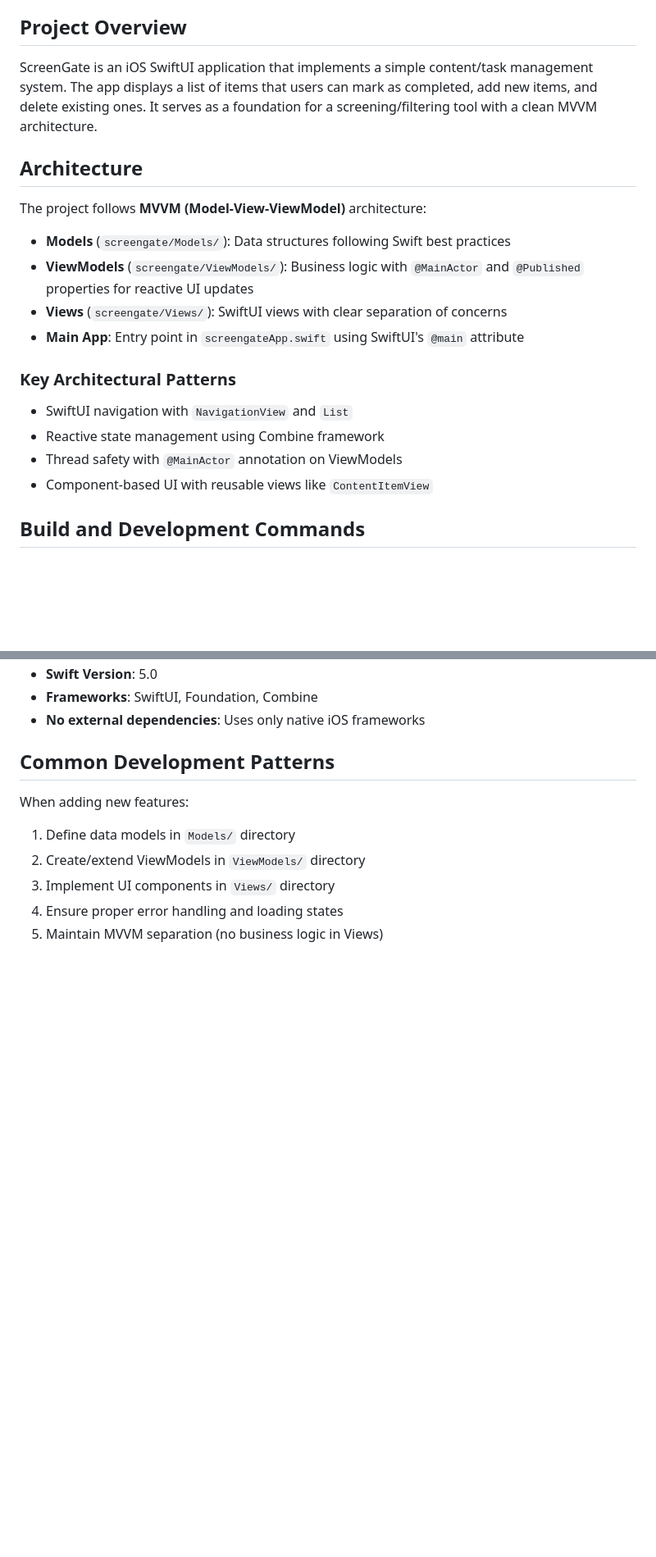
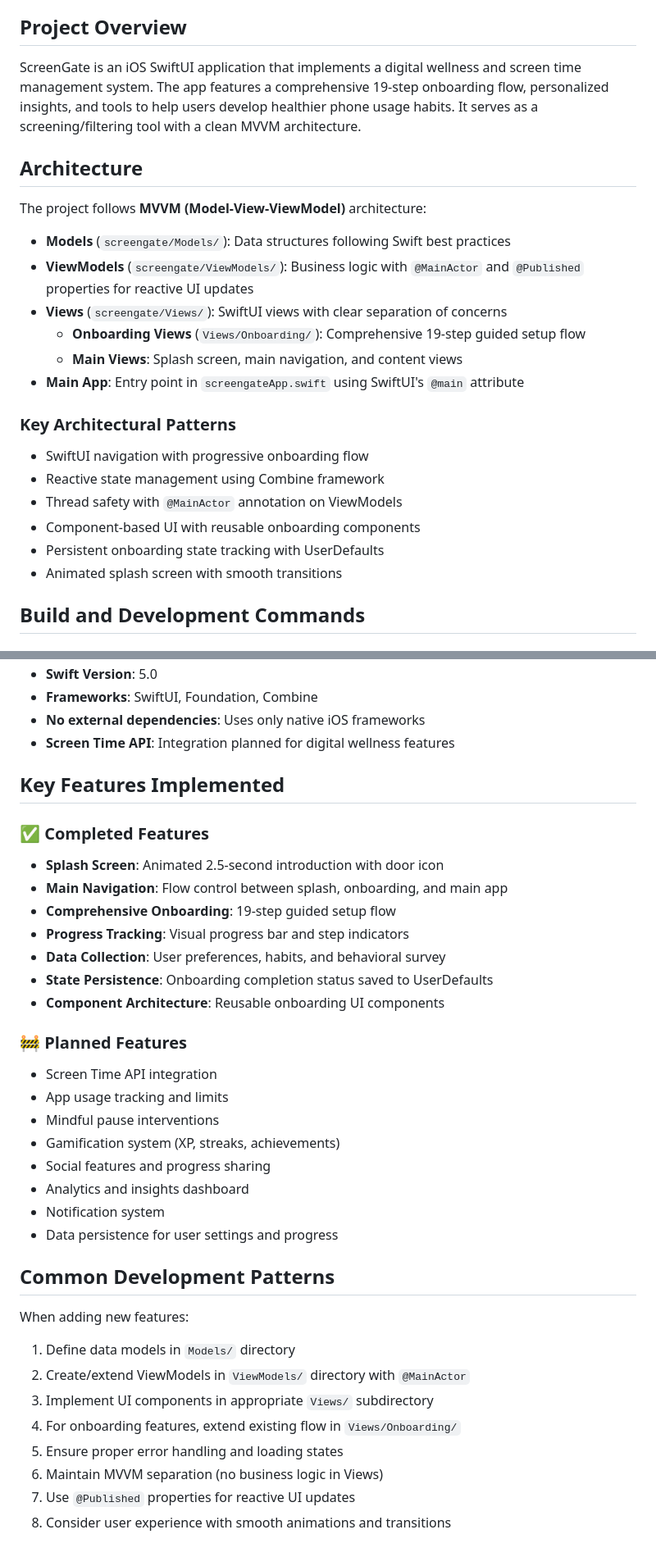
Before and after one commit to gokulkrizh/screengate, a Markdown page: CLAUDE.md, 2 parts joined by grey strips. Shown at 82% size. Rendered like a GitHub page; blank space fills up the shorter version.

```diff
--- a/CLAUDE.md
+++ b/CLAUDE.md
@@ -4,7 +4,7 @@ This file provides guidance to Claude Code (claude.ai/code) when working with co
 
 ## Project Overview
 
-ScreenGate is an iOS SwiftUI application that implements a simple content/task management system. The app displays a list of items that users can mark as completed, add new items, and delete existing ones. It serves as a foundation for a screening/filtering tool with a clean MVVM architecture.
+ScreenGate is an iOS SwiftUI application that implements a digital wellness and screen time management system. The app features a comprehensive 19-step onboarding flow, personalized insights, and tools to help users develop healthier phone usage habits. It serves as a screening/filtering tool with a clean MVVM architecture.
 
 ## Architecture
 
@@ -13,13 +13,17 @@ The project follows **MVVM (Model-View-ViewModel)** architecture:
 - **Models** (`screengate/Models/`): Data structures following Swift best practices
 - **ViewModels** (`screengate/ViewModels/`): Business logic with `@MainActor` and `@Published` properties for reactive UI updates
 - **Views** (`screengate/Views/`): SwiftUI views with clear separation of concerns
+  - **Onboarding Views** (`Views/Onboarding/`): Comprehensive 19-step guided setup flow
+  - **Main Views**: Splash screen, main navigation, and content views
 - **Main App**: Entry point in `screengateApp.swift` using SwiftUI's `@main` attribute
 
 ### Key Architectural Patterns
-- SwiftUI navigation with `NavigationView` and `List`
+- SwiftUI navigation with progressive onboarding flow
 - Reactive state management using Combine framework
 - Thread safety with `@MainActor` annotation on ViewModels
-- Component-based UI with reusable views like `ContentItemView`
+- Component-based UI with reusable onboarding components
+- Persistent onboarding state tracking with UserDefaults
+- Animated splash screen with smooth transitions
 
 ## Build and Development Commands
 
@@ -82,12 +123,37 @@ screengate/
 - **Swift Version**: 5.0
 - **Frameworks**: SwiftUI, Foundation, Combine
 - **No external dependencies**: Uses only native iOS frameworks
+- **Screen Time API**: Integration planned for digital wellness features
+
+## Key Features Implemented
+
+### ✅ Completed Features
+- **Splash Screen**: Animated 2.5-second introduction with door icon
+- **Main Navigation**: Flow control between splash, onboarding, and main app
+- **Comprehensive Onboarding**: 19-step guided setup flow
+- **Progress Tracking**: Visual progress bar and step indicators
+- **Data Collection**: User preferences, habits, and behavioral survey
+- **State Persistence**: Onboarding completion status saved to UserDefaults
+- **Component Architecture**: Reusable onboarding UI components
+
+### 🚧 Planned Features
+- Screen Time API integration
+- App usage tracking and limits
+- Mindful pause interventions
+- Gamification system (XP, streaks, achievements)
+- Social features and progress sharing
+- Analytics and insights dashboard
+- Notification system
+- Data persistence for user settings and progress
 
 ## Common Development Patterns
 
 When adding new features:
 1. Define data models in `Models/` directory
-2. Create/extend ViewModels in `ViewModels/` directory
-3. Implement UI components in `Views/` directory
-4. Ensure proper error handling and loading states
-5. Maintain MVVM separation (no business logic in Views)
+2. Create/extend ViewModels in `ViewModels/` directory with `@MainActor`
+3. Implement UI components in appropriate `Views/` subdirectory
+4. For onboarding features, extend existing flow in `Views/Onboarding/`
+5. Ensure proper error handling and loading states
+6. Maintain MVVM separation (no business logic in Views)
+7. Use `@Published` properties for reactive UI updates
+8. Consider user experience with smooth animations and transitions
```
Also changed, not shown: other parts of CLAUDE.md (+45 -8 lines).
